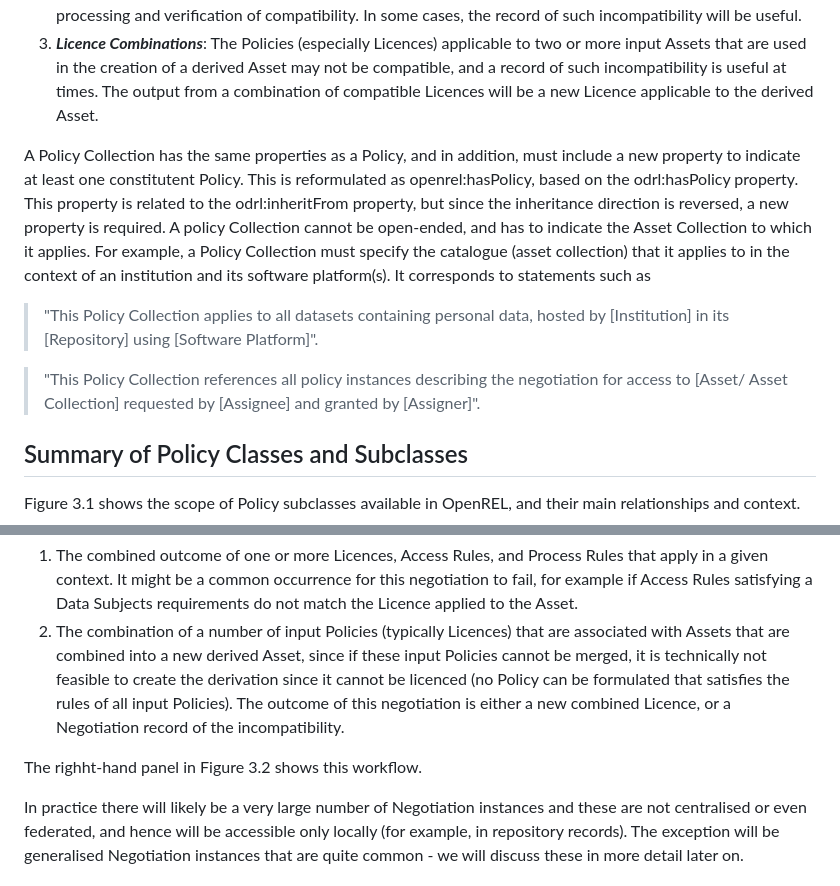
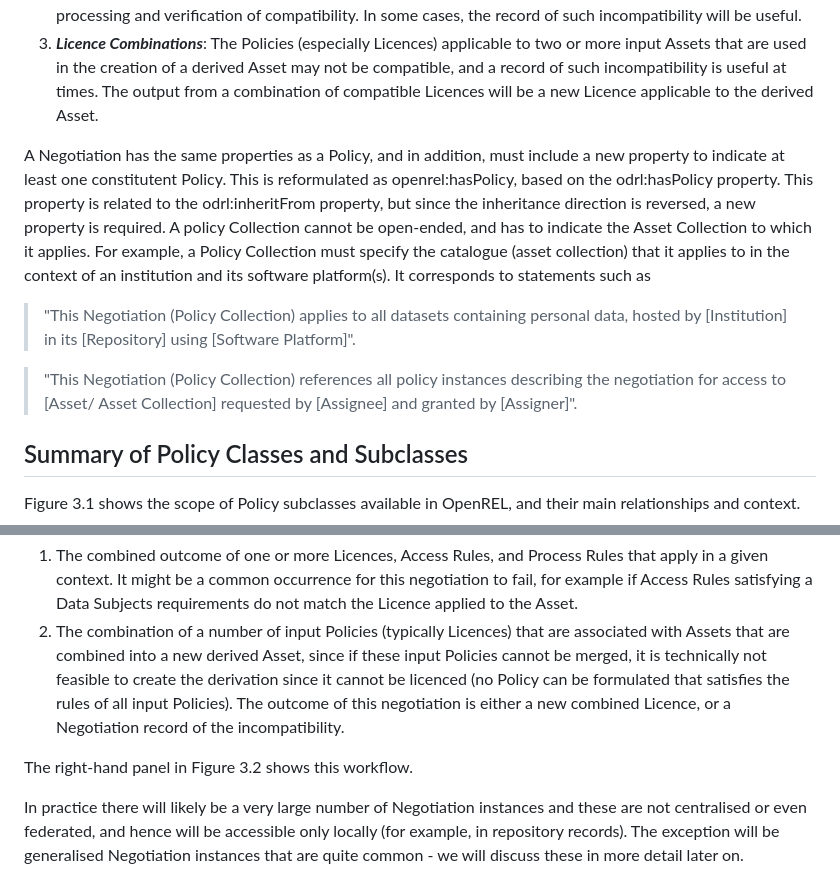
Before and after one commit to wimhugo/openrel, a Markdown page: docs/guide/03_Policies.md, 2 parts joined by grey strips. Rendered like a GitHub page.

Commit message:
Update Policy Collection references to Negotiation

```diff
--- a/docs/guide/03_Policies.md
+++ b/docs/guide/03_Policies.md
@@ -76,11 +76,11 @@ A ***Negotiation*** allows the combination of Policy instances (which can be of
 2. **Ease of Processing**: In some cases, access or use will depend on satisfying the constraints included in a Licence, Access Rules, and Process Rules, and finding all of these via the Asset reference may be cumbersome. The ***Negotiation*** allows combination of references to all of these instances to assist with processing and verification of compatibility. In some cases, the record of such incompatibility will be useful.
 3. ***Licence Combinations***: The Policies (especially Licences) applicable to two or more input Assets that are used in the creation of a derived Asset may not be compatible, and a record of such incompatibility is useful at times. The output from a combination of compatible Licences will be a new Licence applicable to the derived Asset.
 
-A Policy Collection has the same properties as a Policy, and in addition, must include a new property to indicate at least one constitutent Policy. This is reformulated as openrel:hasPolicy, based on the odrl:hasPolicy property. This property is related to the odrl:inheritFrom property, but since the inheritance direction is reversed, a new property is required. A policy Collection cannot be open-ended, and has to indicate the Asset Collection to which it applies. For example, a Policy Collection must specify the catalogue (asset collection) that it applies to in the context of an institution and its software platform(s). It corresponds to statements such as
+A Negotiation has the same properties as a Policy, and in addition, must include a new property to indicate at least one constitutent Policy. This is reformulated as openrel:hasPolicy, based on the odrl:hasPolicy property. This property is related to the odrl:inheritFrom property, but since the inheritance direction is reversed, a new property is required. A policy Collection cannot be open-ended, and has to indicate the Asset Collection to which it applies. For example, a Policy Collection must specify the catalogue (asset collection) that it applies to in the context of an institution and its software platform(s). It corresponds to statements such as
 
->"This Policy Collection applies to all datasets containing personal data, hosted by [Institution] in its [Repository] using [Software Platform]".
+>"This Negotiation (Policy Collection) applies to all datasets containing personal data, hosted by [Institution] in its [Repository] using [Software Platform]".
 
->"This Policy Collection references all policy instances describing the negotiation for access to [Asset/ Asset Collection] requested by [Assignee] and granted by [Assigner]".
+>"This Negotiation (Policy Collection) references all policy instances describing the negotiation for access to [Asset/ Asset Collection] requested by [Assignee] and granted by [Assigner]".
 
 ## Summary of Policy Classes and Subclasses
 
@@ -142,6 +142,6 @@ Negotiation instances also encode two other cases:
 1. The combined outcome of one or more Licences, Access Rules, and Process Rules that apply in a given context. It might be a common occurrence for this negotiation to fail, for example if Access Rules satisfying a Data Subjects requirements do not match the Licence applied to the Asset.
 2. The combination of a number of input Policies (typically Licences) that are associated with Assets that are combined into a new derived Asset, since if these input Policies cannot be merged, it is technically not feasible to create the derivation since it cannot be licenced (no Policy can be formulated that satisfies the rules of all input Policies). The outcome of this negotiation is either a new combined Licence, or a Negotiation record of the incompatibility.
 
-The righht-hand panel in Figure 3.2 shows this workflow.
+The right-hand panel in Figure 3.2 shows this workflow.
 
 In practice there will likely be a very large number of Negotiation instances and these are not centralised or even federated, and hence will be accessible only locally (for example, in repository records). The exception will be generalised Negotiation instances that are quite common - we will discuss these in more detail later on.
```
